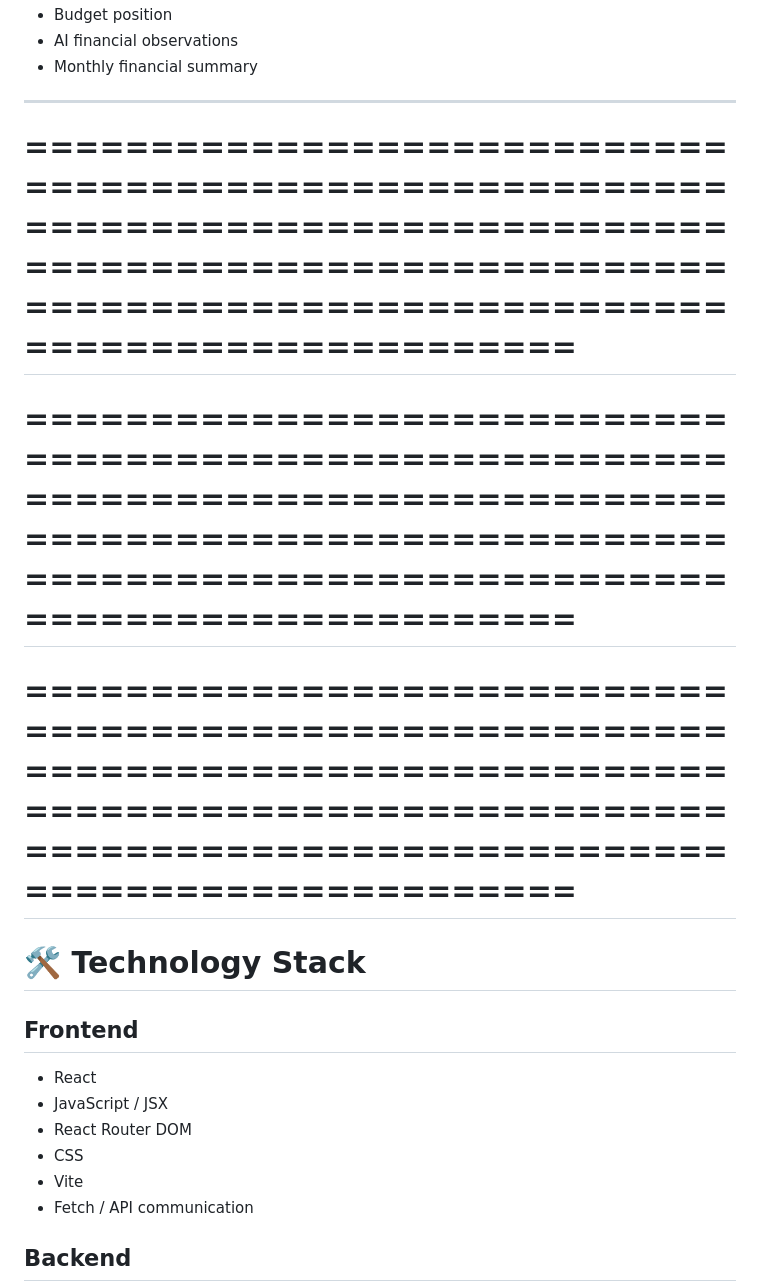
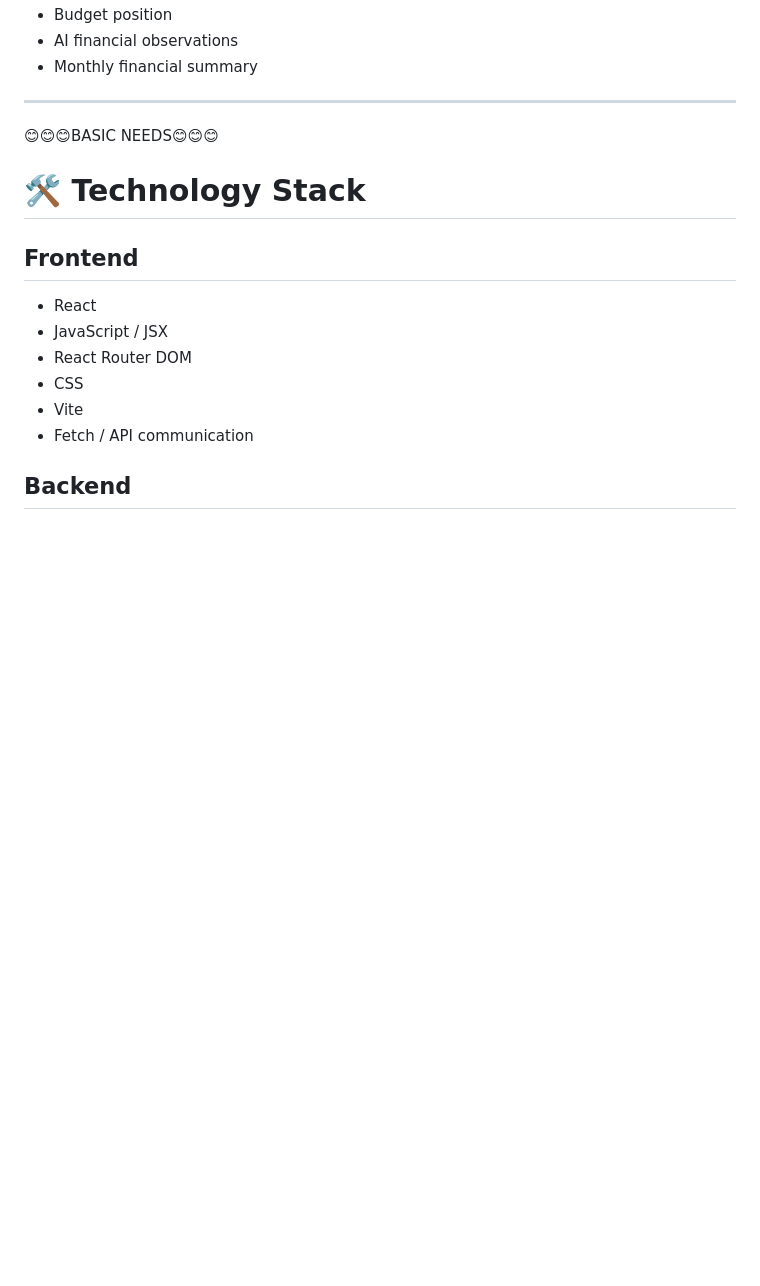
Before and after one commit to Debastab0-2107/AI_EXPENSE_MANAGER, a Markdown page: README.md, the part around the change. Rendered like a GitHub page; blank space fills up the shorter version.

```diff
--- a/README.md
+++ b/README.md
@@ -133,14 +133,9 @@ The report can contain:
 - Monthly financial summary
 
 ---
-==================================================================================================================================================================
-==================================================================================================================================================================
-==================================================================================================================================================================
-==================================================================================================================================================================
-==================================================================================================================================================================
-==================================================================================================================================================================
 
 
+😊😊😊BASIC NEEDS😊😊😊
 
 
 # 🛠️ Technology Stack
```
